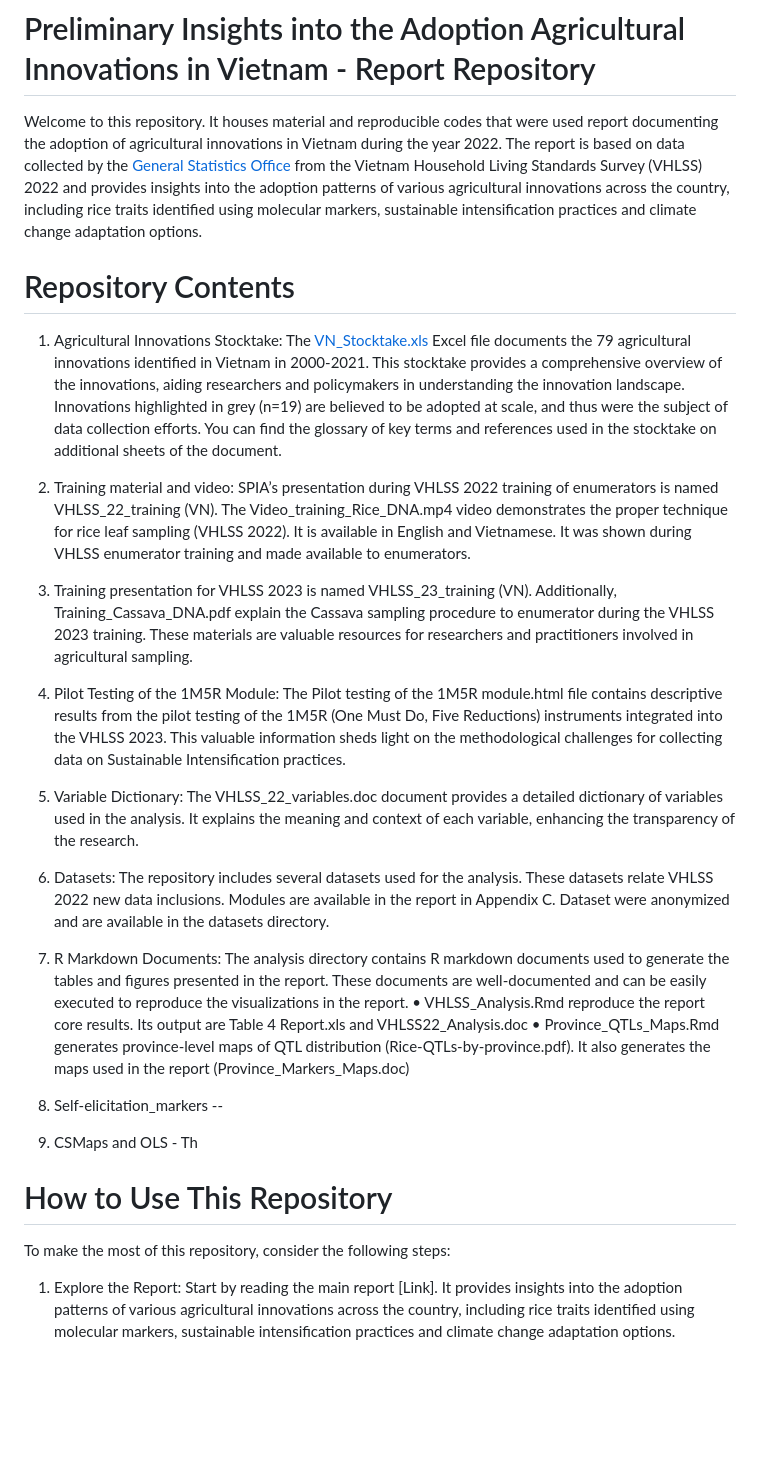
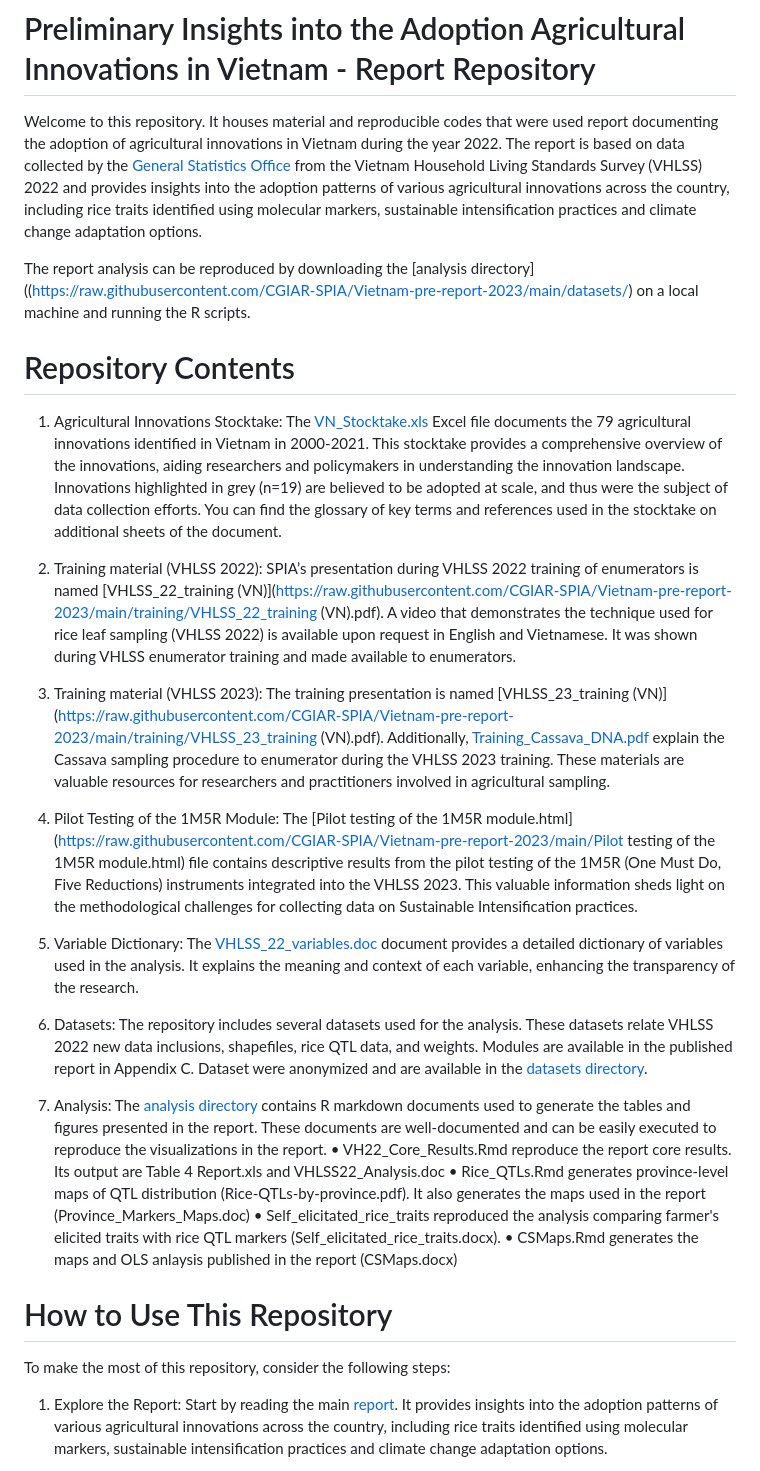
Before and after one commit to CGIAR-SPIA/Vietnam-pre-report-2023, a Markdown page: README.md, the part around one of its changes. Drawn GitHub-style; blank space fills up the shorter version.

```diff
--- a/README.md
+++ b/README.md
@@ -1,29 +1,32 @@
 # Preliminary Insights into the Adoption Agricultural Innovations in Vietnam - Report Repository
 
 Welcome to this repository. It houses material and reproducible codes that were used report documenting the adoption of agricultural innovations in Vietnam during the year 2022. The report is based on data collected by the [General Statistics Office](https://www.gso.gov.vn/en/homepage/) from the Vietnam Household Living Standards Survey (VHLSS) 2022 and provides insights into the adoption patterns of various agricultural innovations across the country, including rice traits identified using molecular markers, sustainable intensification practices and climate change adaptation options.
+
+The report analysis can be reproduced by downloading the [analysis directory]((https://raw.githubusercontent.com/CGIAR-SPIA/Vietnam-pre-report-2023/main/datasets/) on a local machine and running the R scripts.
 
 # Repository Contents
 
 1.	Agricultural Innovations Stocktake: The [VN_Stocktake.xls](https://raw.githubusercontent.com/CGIAR-SPIA/Vietnam-pre-report-2023/main/VN_Stocktake.xlsx) Excel file documents the 79 agricultural innovations identified in Vietnam in 2000-2021. This stocktake provides a comprehensive overview of the innovations, aiding researchers and policymakers in understanding the innovation landscape. Innovations highlighted in grey (n=19) are believed to be adopted at scale, and thus were the subject of data collection efforts. You can find the glossary of key terms and references used in the stocktake on additional sheets of the document.
 
-3.	Training material and video: SPIA’s presentation during VHLSS 2022 training of enumerators is named VHLSS_22_training (VN). The Video_training_Rice_DNA.mp4 video demonstrates the proper technique for rice leaf sampling (VHLSS 2022). It is available in English and Vietnamese. It was shown during VHLSS enumerator training and made available to enumerators.
+2. Training material (VHLSS 2022): SPIA’s presentation during VHLSS 2022 training of enumerators is named [VHLSS_22_training (VN)](https://raw.githubusercontent.com/CGIAR-SPIA/Vietnam-pre-report-2023/main/training/VHLSS_22_training (VN).pdf). A video that demonstrates the technique used for rice leaf sampling (VHLSS 2022) is available upon request in English and Vietnamese. It was shown during VHLSS enumerator training and made available to enumerators.
 
-5.	Training presentation for VHLSS 2023 is named VHLSS_23_training (VN). Additionally, Training_Cassava_DNA.pdf explain the Cassava sampling procedure to enumerator during the VHLSS 2023 training. These materials are valuable resources for researchers and practitioners involved in agricultural sampling.
-6.	Pilot Testing of the 1M5R Module: The Pilot testing of the 1M5R module.html file contains descriptive results from the pilot testing of the 1M5R (One Must Do, Five Reductions) instruments integrated into the VHLSS 2023. This valuable information sheds light on the methodological challenges for collecting data on Sustainable Intensification practices.
+3. Training material (VHLSS 2023): The training presentation is named [VHLSS_23_training (VN)](https://raw.githubusercontent.com/CGIAR-SPIA/Vietnam-pre-report-2023/main/training/VHLSS_23_training (VN).pdf). Additionally, [Training_Cassava_DNA.pdf](https://raw.githubusercontent.com/CGIAR-SPIA/Vietnam-pre-report-2023/main/training/Training_Cassava_DNA.pdf) explain the Cassava sampling procedure to enumerator during the VHLSS 2023 training. These materials are valuable resources for researchers and practitioners involved in agricultural sampling.
 
-8.	Variable Dictionary: The VHLSS_22_variables.doc document provides a detailed dictionary of variables used in the analysis. It explains the meaning and context of each variable, enhancing the transparency of the research.
+4. Pilot Testing of the 1M5R Module: The [Pilot testing of the 1M5R module.html](https://raw.githubusercontent.com/CGIAR-SPIA/Vietnam-pre-report-2023/main/Pilot testing of the 1M5R module.html) file contains descriptive results from the pilot testing of the 1M5R (One Must Do, Five Reductions) instruments integrated into the VHLSS 2023. This valuable information sheds light on the methodological challenges for collecting data on Sustainable Intensification practices.
 
-10.	Datasets: The repository includes several datasets used for the analysis. These datasets relate VHLSS 2022 new data inclusions. Modules are available in the report in Appendix C. Dataset were anonymized and are available in the datasets directory.
+5. Variable Dictionary: The [VHLSS_22_variables.doc](https://raw.githubusercontent.com/CGIAR-SPIA/Vietnam-pre-report-2023/main/datasets/VHLSS_22_variables.doc) document provides a detailed dictionary of variables used in the analysis. It explains the meaning and context of each variable, enhancing the transparency of the research.
 
-12.	R Markdown Documents: The analysis directory contains R markdown documents used to generate the tables and figures presented in the report. These documents are well-documented and can be easily executed to reproduce the visualizations in the report.
-•	VHLSS_Analysis.Rmd reproduce the report core results. Its output are Table 4 Report.xls and VHLSS22_Analysis.doc
-•	Province_QTLs_Maps.Rmd generates province-level maps of QTL distribution (Rice-QTLs-by-province.pdf). It also generates the maps used in the report (Province_Markers_Maps.doc)
-13.	Self-elicitation_markers --
-14.	CSMaps and OLS - Th
+6. Datasets: The repository includes several datasets used for the analysis. These datasets relate VHLSS 2022 new data inclusions, shapefiles, rice QTL data, and weights. Modules are available in the published report in Appendix C. Dataset were anonymized and are available in the [datasets directory](https://raw.githubusercontent.com/CGIAR-SPIA/Vietnam-pre-report-2023/main/datasets/).
+
+7. Analysis: The [analysis directory](https://raw.githubusercontent.com/CGIAR-SPIA/Vietnam-pre-report-2023/main/analysis/) contains R markdown documents used to generate the tables and figures presented in the report. These documents are well-documented and can be easily executed to reproduce the visualizations in the report.
+•	VH22_Core_Results.Rmd reproduce the report core results. Its output are Table 4 Report.xls and VHLSS22_Analysis.doc
+•	Rice_QTLs.Rmd generates province-level maps of QTL distribution (Rice-QTLs-by-province.pdf). It also generates the maps used in the report (Province_Markers_Maps.doc)
+•	Self_elicitated_rice_traits reproduced the analysis comparing farmer's elicited traits with rice QTL markers (Self_elicitated_rice_traits.docx).
+•	CSMaps.Rmd generates the maps and OLS anlaysis published in the report (CSMaps.docx)
 
 # How to Use This Repository
 
 To make the most of this repository, consider the following steps:
 
-1.	Explore the Report: Start by reading the main report [Link]. It provides insights into the adoption patterns of various agricultural innovations across the country, including rice traits identified using molecular markers, sustainable intensification practices and climate change adaptation options.
+1.	Explore the Report: Start by reading the main [report](). It provides insights into the adoption patterns of various agricultural innovations across the country, including rice traits identified using molecular markers, sustainable intensification practices and climate change adaptation options.
 
```
Also changed, not shown: other parts of README.md (+1 -1 lines).
